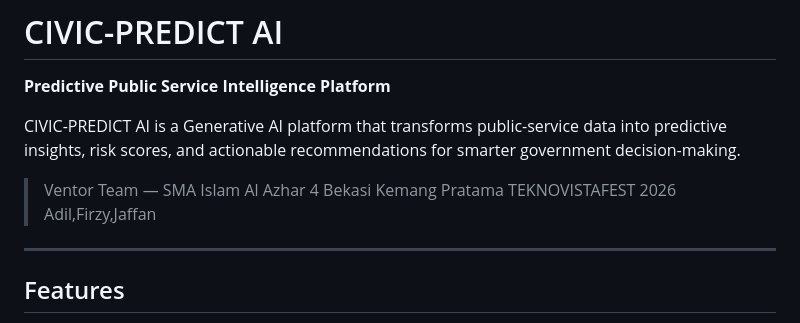
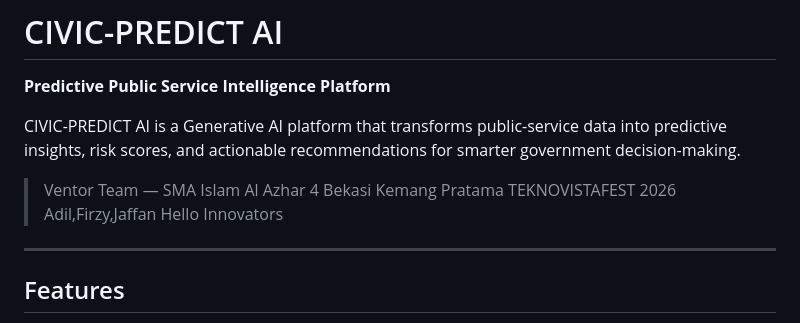
Before and after one commit to jafanu/CivicPredictTeknov, a Markdown page: README.md, the part around the change. GitHub-like rendering.

Commit message:
Add greeting section to README

```diff
--- a/README.md
+++ b/README.md
@@ -7,6 +7,7 @@ CIVIC-PREDICT AI is a Generative AI platform that transforms public-service data
 > Ventor Team — SMA Islam Al Azhar 4 Bekasi Kemang Pratama
 > TEKNOVISTAFEST 2026
 > Adil,Firzy,Jaffan
+> Hello Innovators
 
 ---
 
```
